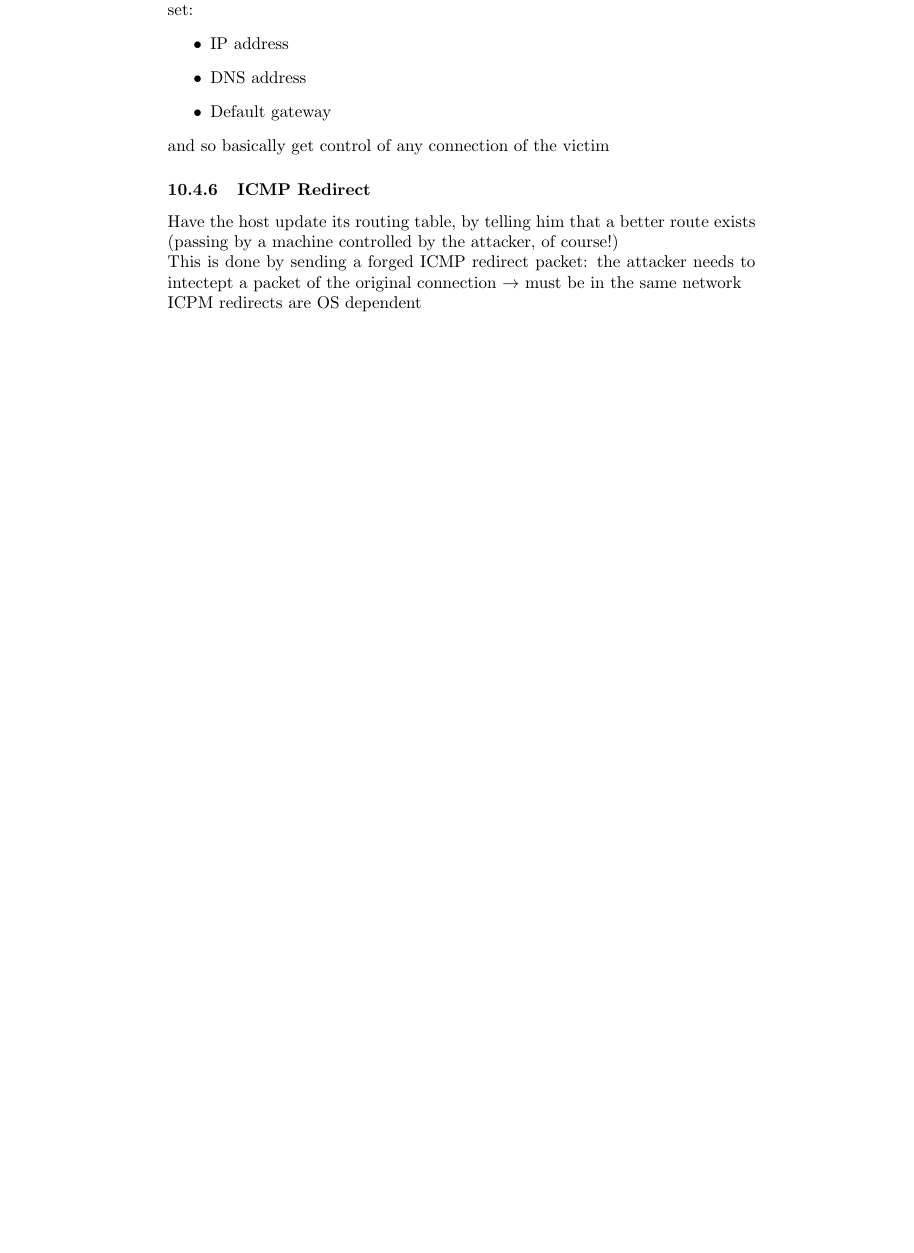
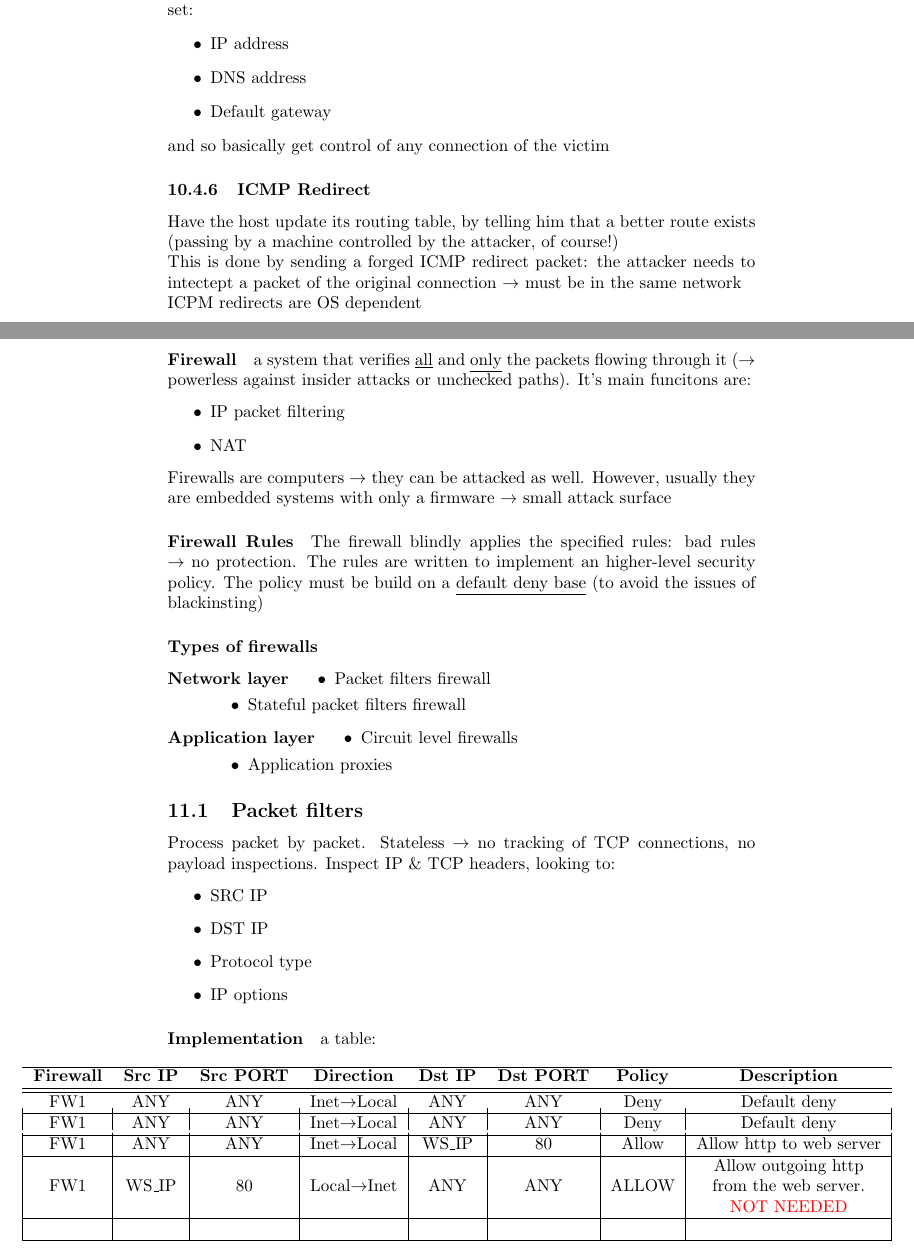
Before and after one commit to Galaxarum/ComputerSecurity, a LaTeX document (Computer security.tex): part of page 33 of 34 before the commit and two parts of pages 33 and 34 of 35 after it, the two joined at a grey line, cut so that both start at the same text, the shorter picture padded with empty space. Compiled offline with pdfLaTeX.

Commit message:
Done packet filters

```diff
--- a/Computer security.tex
+++ b/Computer security.tex
@@ -1327,3 +1327,53 @@ This is done by sending a forged ICMP redirect packet: the attacker needs to int
 ICPM redirects are OS dependent
 
 \section{Secure Network Architectures}
+\paragraph{Firewall} a system that verifies \underline{all} and \underline{only} the packets flowing through it ($\rightarrow$ powerless against insider attacks or unchecked paths). It's main funcitons are:
+\begin{itemize}
+\item IP packet filtering
+\item NAT
+\end{itemize}
+Firewalls are computers $\rightarrow$ they can be attacked as well. However, usually they are embedded systems with only a firmware $\rightarrow$ small attack surface
+\paragraph{Firewall Rules} The firewall blindly applies the specified rules: bad rules $\rightarrow$ no protection. The rules are written to implement an higher-level security policy. The policy must be build on a \underline{default deny base} (to avoid the issues of blackinsting)
+\paragraph{Types of firewalls}
+\begin{description}
+\item[Network layer]
+	\begin{itemize}
+	\item Packet filters firewall
+	\item Stateful packet filters firewall
+	\end{itemize}
+\item[Application layer]
+	\begin{itemize}
+	\item Circuit level firewalls
+	\item Application proxies
+	\end{itemize}
+\end{description}
+
+\subsection{Packet filters}
+Process packet by packet. Stateless $\rightarrow$ no tracking of TCP connections, no payload inspections. Inspect IP \& TCP headers, looking to:
+\begin{itemize}
+\item SRC IP
+\item DST IP
+\item Protocol type
+\item IP options
+\end{itemize}
+\paragraph{Implementation} a table:\\
+\begin{adjustwidth}{-3cm}{-3cm}
+\begin{tabular}{|c|c|c|c|c|c|c|c|}
+\hline
+\textbf{Firewall}&\textbf{Src IP}&\textbf{Src PORT}&
+\textbf{Direction}&\textbf{Dst IP}&
+\textbf{Dst PORT}&\textbf{Policy}&
+\textbf{Description}\\
+\hline\hline
+FW1		&ANY		&ANY		&Inet$\rightarrow$Local	&ANY		&ANY		&Deny	&Default deny\\
+\hline
+FW1		&ANY		&ANY		&Inet$\rightarrow$Local	&ANY		&ANY		&Deny	&Default deny\\
+\hline
+FW1		&ANY		&ANY		&Inet$\rightarrow$Local	&WS$\_$IP	&80		&Allow		&Allow http to web server\\
+\hline
+FW1		&WS$\_$IP	&80		&Local$\rightarrow$Inet	&ANY		&ANY		&ALLOW	&	\makecell{Allow outgoing http\\ from the web server.\\\color{red}NOT NEEDED}\\
+\hline
+&&&&&&&\\
+\hline
+\end{tabular}
+\end{adjustwidth}
```
Also changed, not shown: Computer security.pdf, Computer security.tex (13 more changed lines).
